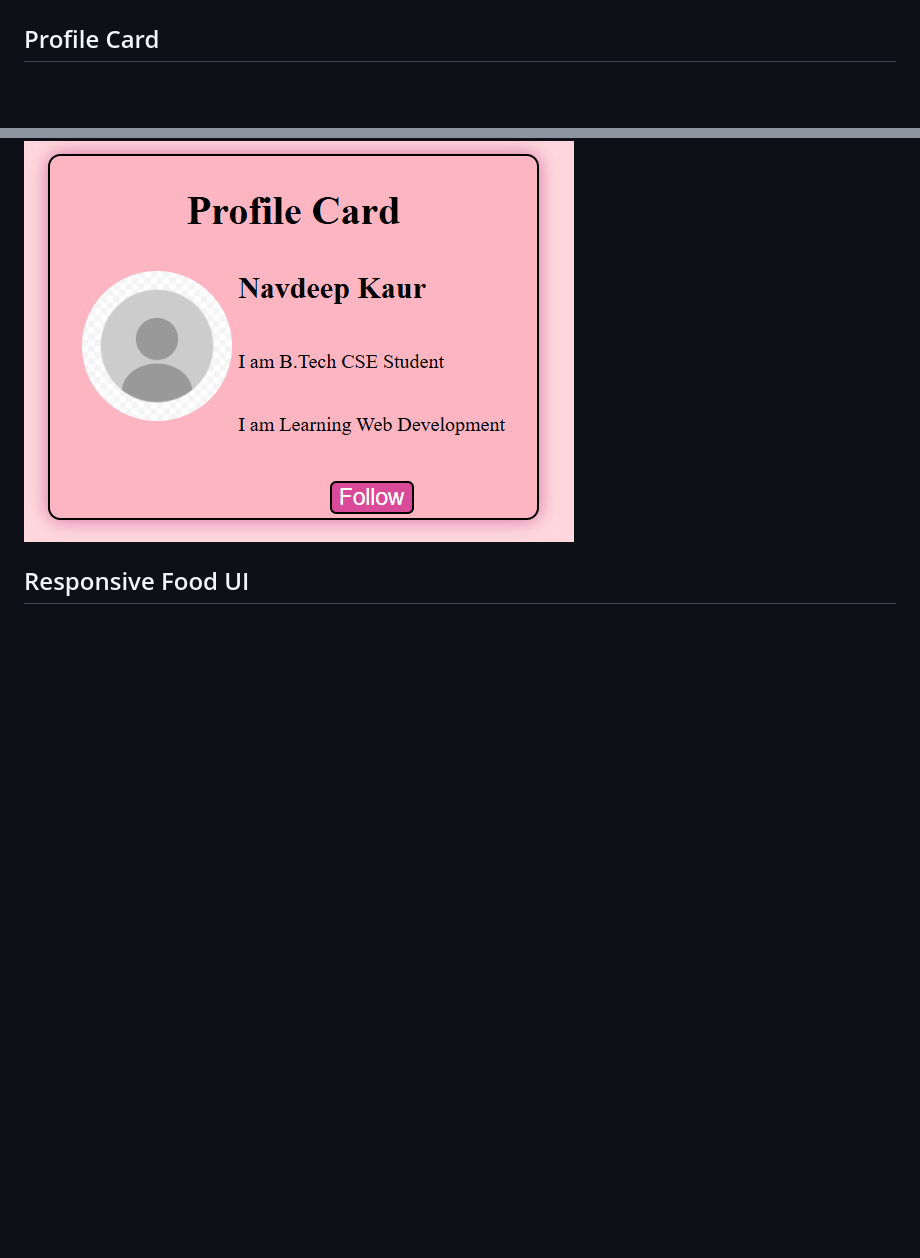
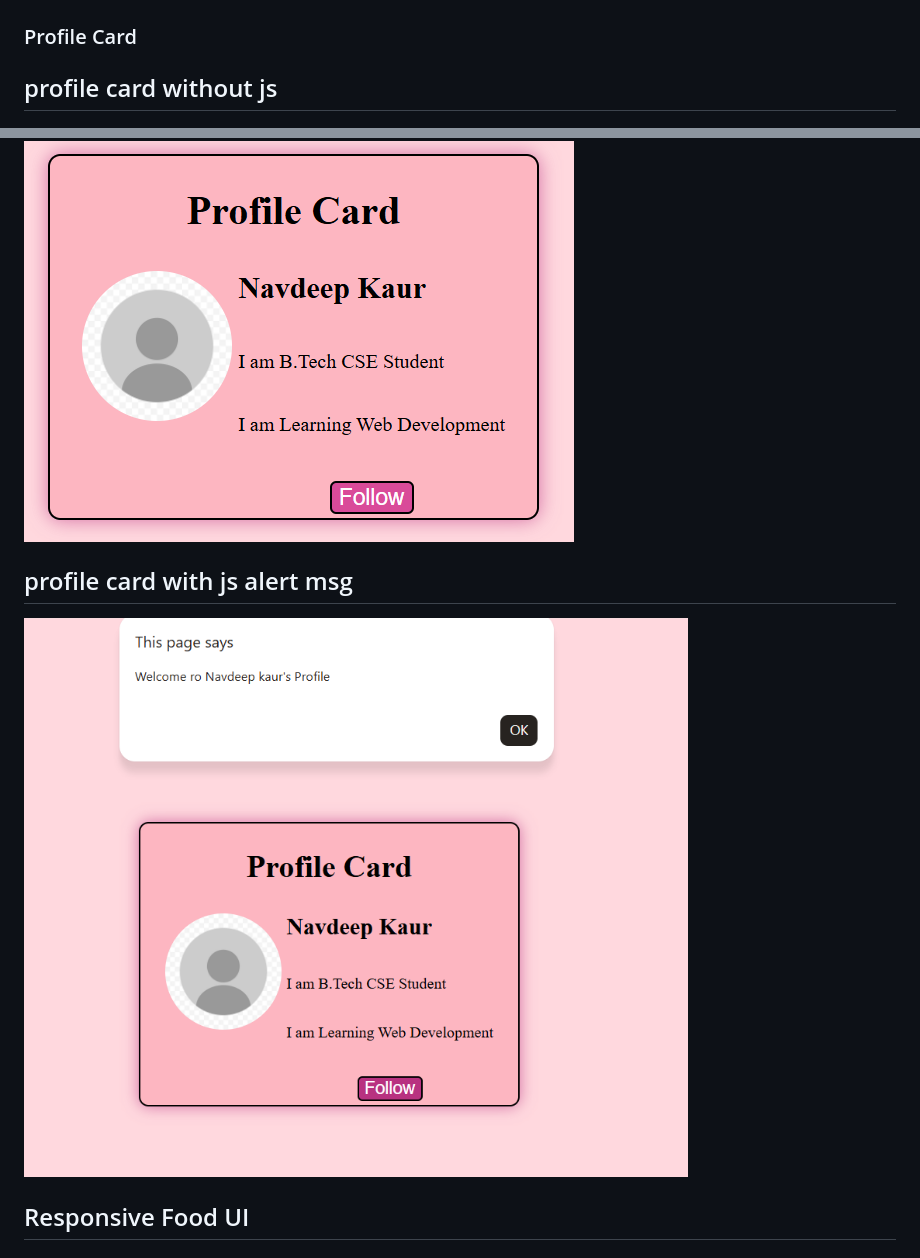
Before and after one commit to navdeep263-wq/web-development-projects, a Markdown page: README.md, 2 parts joined by grey strips. Rendered like a GitHub page; pictures changed too: screenshots/profilecard2.png (added); blank space fills up the shorter version.

```diff
--- a/README.md
+++ b/README.md
@@ -21,8 +21,12 @@ A simple contact form with basic validation using JavaScript.
 ## Mobile App Grid
 ![Mobile App Grid](screenshots/mobileappsgrid.png)
 
-## Profile Card
+### Profile Card
+## profile card without js
 ![Profile Card](screenshots/profilecard.png)
+
+## profile card with js alert msg
+![Profile card](screenshots/profilecard2.png)
 
 ## Responsive Food UI
 ### Responsive Food UI Home Page
```
Also changed, not shown: 3 other files.
